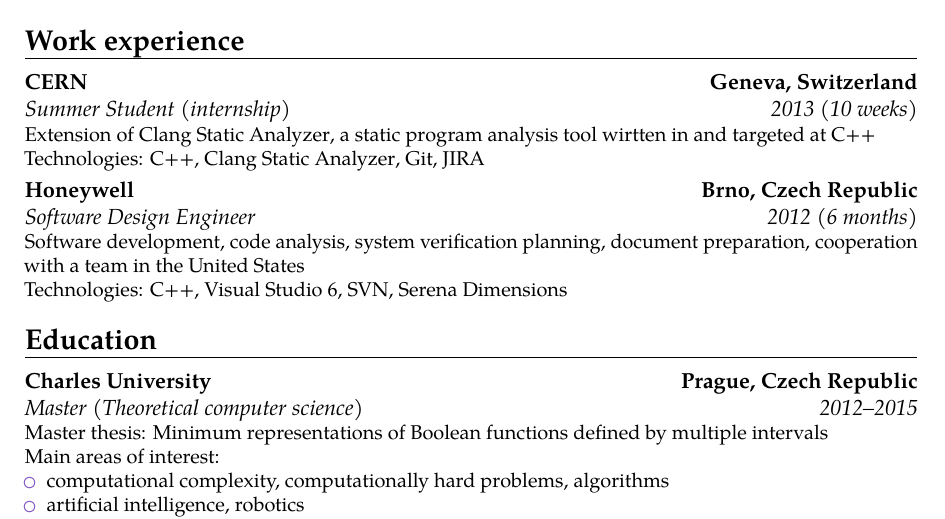
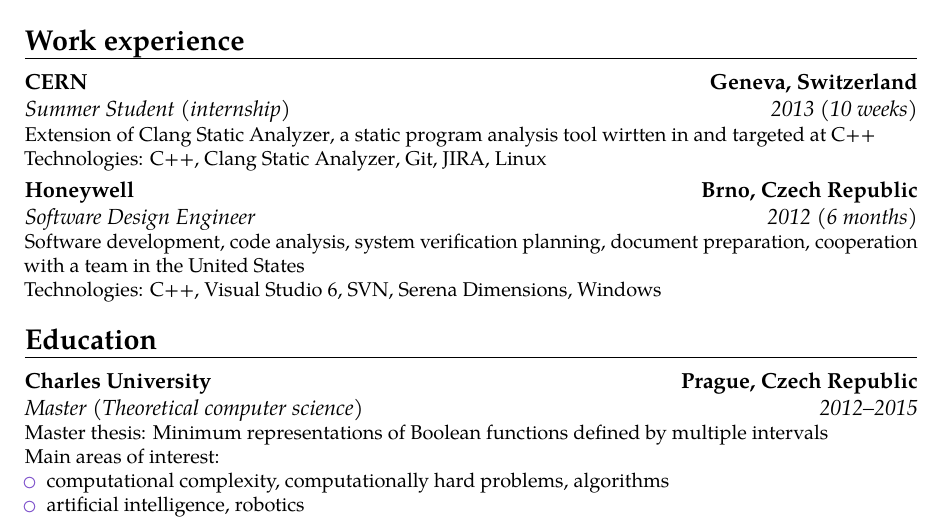
Before and after one commit to filipbartek/resume, a LaTeX CV (bartekfilip-resume-en.tex, which reads tex/experience/2012-honeywell.tex): part of the page, cut so that both start at the same text. Compiled offline with pdfLaTeX.

Commit message:
Mention OS with jobs; use \en

```diff
--- a/tex/experience/2012-honeywell.tex
+++ b/tex/experience/2012-honeywell.tex
@@ -14,5 +14,6 @@
 \cpp,
 \visualstudio{} 6,
 \svn,
-\foreignlanguage{english}{Serena Dimensions}
+\en{Serena Dimensions},
+\windows
 }
```
Also changed, not shown: tex/experience/2013-cern.tex (+2 -1 lines).
